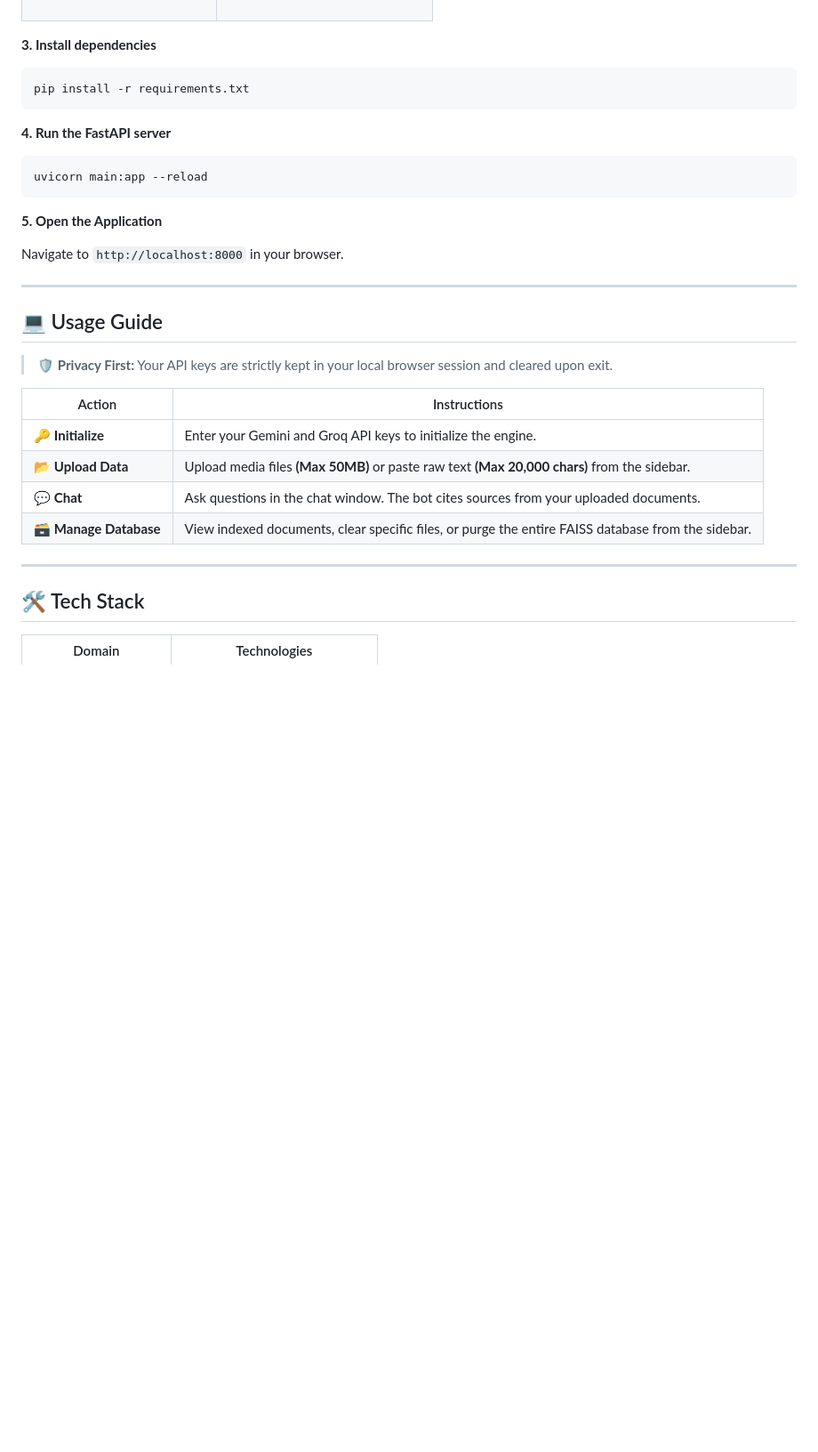
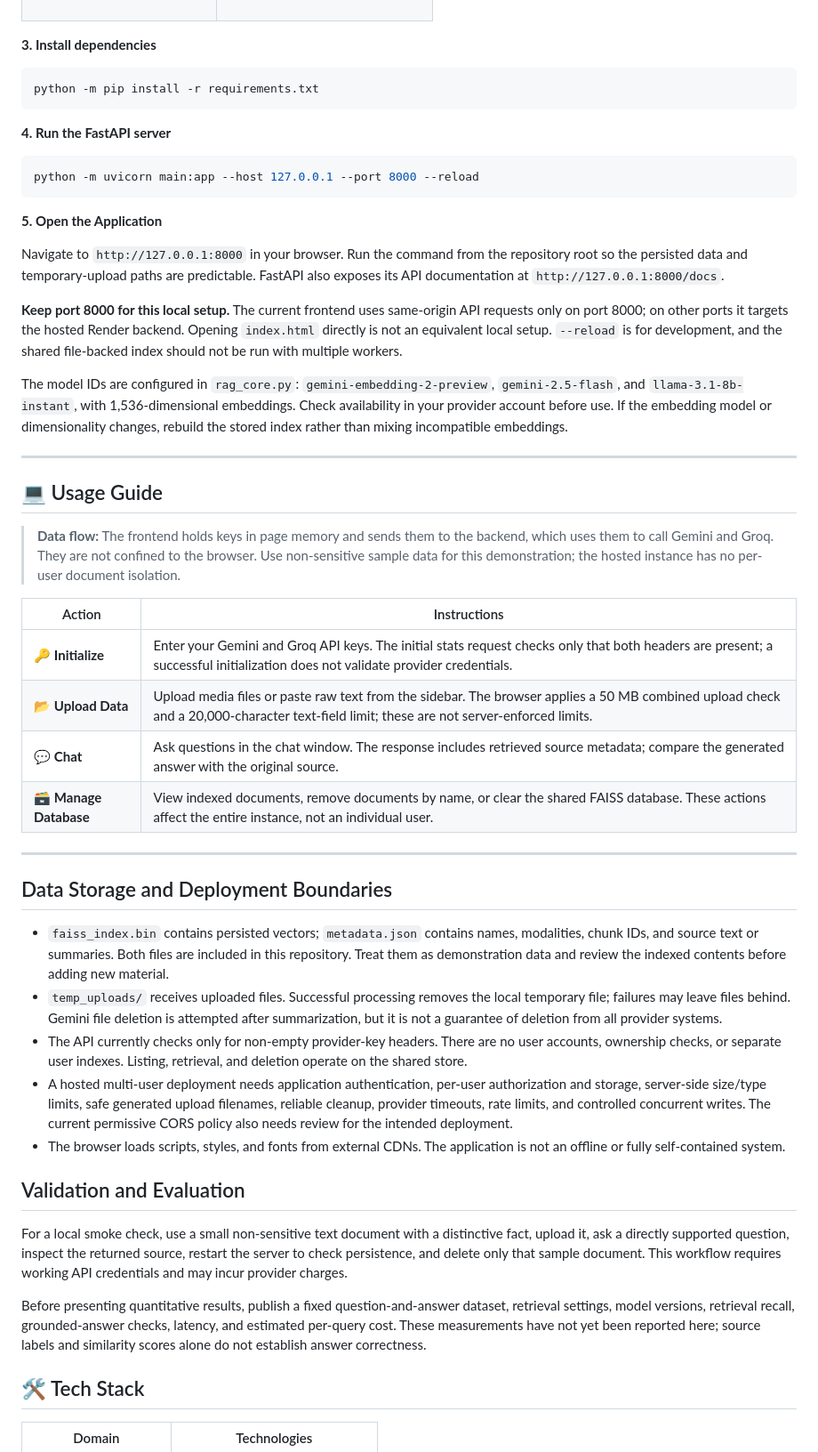
Before and after one commit to nareshkumart07/smart-personal-ai-chatbot, a Markdown page: README.md, the part around one of its changes. Shown at 89% size. Rendered like a GitHub page; blank space fills up the shorter version.

````diff
--- a/README.md
+++ b/README.md
@@ -161,24 +163,28 @@ source venv/bin/activate
 **3. Install dependencies**
 
 ```bash
-pip install -r requirements.txt
+python -m pip install -r requirements.txt
 ```
 
 **4. Run the FastAPI server**
 
 ```bash
-uvicorn main:app --reload
+python -m uvicorn main:app --host 127.0.0.1 --port 8000 --reload
 ```
 
 **5. Open the Application**
 
-Navigate to `http://localhost:8000` in your browser.
+Navigate to `http://127.0.0.1:8000` in your browser. Run the command from the repository root so the persisted data and temporary-upload paths are predictable. FastAPI also exposes its API documentation at `http://127.0.0.1:8000/docs`.
+
+**Keep port 8000 for this local setup.** The current frontend uses same-origin API requests only on port 8000; on other ports it targets the hosted Render backend. Opening `index.html` directly is not an equivalent local setup. `--reload` is for development, and the shared file-backed index should not be run with multiple workers.
+
+The model IDs are configured in `rag_core.py`: `gemini-embedding-2-preview`, `gemini-2.5-flash`, and `llama-3.1-8b-instant`, with 1,536-dimensional embeddings. Check availability in your provider account before use. If the embedding model or dimensionality changes, rebuild the stored index rather than mixing incompatible embeddings.
 
 ---
 
 ## 💻 Usage Guide
 
-> 🛡️ **Privacy First:** Your API keys are strictly kept in your local browser session and cleared upon exit.
+> **Data flow:** The frontend holds keys in page memory and sends them to the backend, which uses them to call Gemini and Groq. They are not confined to the browser. Use non-sensitive sample data for this demonstration; the hosted instance has no per-user document isolation.
 
 <table>
   <thead>
@@ -187,24 +193,38 @@ Navigate to `http://localhost:8000` in your browser.
   <tbody>
     <tr>
       <td>🔑 <strong>Initialize</strong></td>
-      <td>Enter your Gemini and Groq API keys to initialize the engine.</td>
+      <td>Enter your Gemini and Groq API keys. The initial stats request checks only that both headers are present; a successful initialization does not validate provider credentials.</td>
     </tr>
     <tr>
       <td>📂 <strong>Upload Data</strong></td>
-      <td>Upload media files <strong>(Max 50MB)</strong> or paste raw text <strong>(Max 20,000 chars)</strong> from the sidebar.</td>
+      <td>Upload media files or paste raw text from the sidebar. The browser applies a 50 MB combined upload check and a 20,000-character text-field limit; these are not server-enforced limits.</td>
     </tr>
     <tr>
       <td>💬 <strong>Chat</strong></td>
-      <td>Ask questions in the chat window. The bot cites sources from your uploaded documents.</td>
+      <td>Ask questions in the chat window. The response includes retrieved source metadata; compare the generated answer with the original source.</td>
     </tr>
     <tr>
       <td>🗃️ <strong>Manage Database</strong></td>
-      <td>View indexed documents, clear specific files, or purge the entire FAISS database from the sidebar.</td>
+      <td>View indexed documents, remove documents by name, or clear the shared FAISS database. These actions affect the entire instance, not an individual user.</td>
     </tr>
   </tbody>
 </table>
 
 ---
+
+## Data Storage and Deployment Boundaries
+
+- `faiss_index.bin` contains persisted vectors; `metadata.json` contains names, modalities, chunk IDs, and source text or summaries. Both files are included in this repository. Treat them as demonstration data and review the indexed contents before adding new material.
+- `temp_uploads/` receives uploaded files. Successful processing removes the local temporary file; failures may leave files behind. Gemini file deletion is attempted after summarization, but it is not a guarantee of deletion from all provider systems.
+- The API currently checks only for non-empty provider-key headers. There are no user accounts, ownership checks, or separate user indexes. Listing, retrieval, and deletion operate on the shared store.
+- A hosted multi-user deployment needs application authentication, per-user authorization and storage, server-side size/type limits, safe generated upload filenames, reliable cleanup, provider timeouts, rate limits, and controlled concurrent writes. The current permissive CORS policy also needs review for the intended deployment.
+- The browser loads scripts, styles, and fonts from external CDNs. The application is not an offline or fully self-contained system.
+
+## Validation and Evaluation
+
+For a local smoke check, use a small non-sensitive text document with a distinctive fact, upload it, ask a directly supported question, inspect the returned source, restart the server to check persistence, and delete only that sample document. This workflow requires working API credentials and may incur provider charges.
+
+Before presenting quantitative results, publish a fixed question-and-answer dataset, retrieval settings, model versions, retrieval recall, grounded-answer checks, latency, and estimated per-query cost. These measurements have not yet been reported here; source labels and similarity scores alone do not establish answer correctness.
 
 ## 🛠️ Tech Stack
 
````
Also changed, not shown: other parts of README.md (+25 -23 lines).
